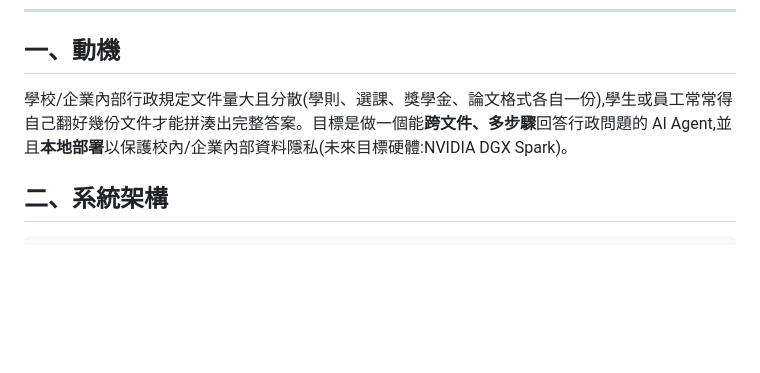
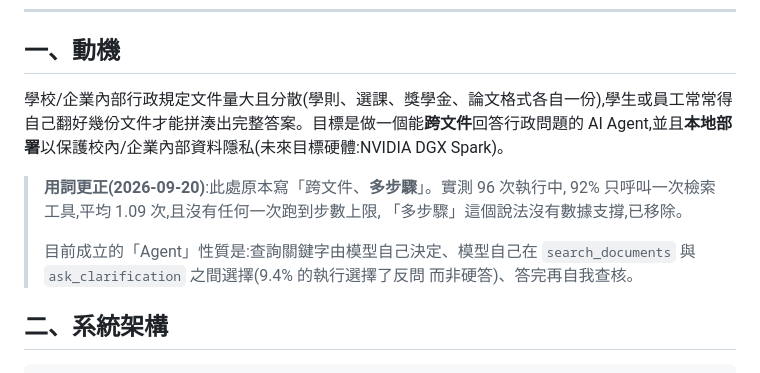
Before and after one commit to oscarchen29-ux/enterprise-knowledge-agent, a Markdown page: REPORT.md, the part around the change. GitHub-like rendering; blank space fills up the shorter version.

Commit message:
移除沒有數據支撐的「多步驟」說法
README 寫「多步驟校系行政問答 Agent」,REPORT 寫「跨文件、多步驟」,
但 benchmark 原始紀錄不支持:96 次執行中 92% 只呼叫一次 search_documents
(平均 1.09 次、最多 3 次),且 hit_max_steps 為 0。實際流程是
查一次 -> 生成 -> 自我查核。

目前成立的 Agent 性質改為據實描述:查詢關鍵字由模型自己決定、模型自己在
search_documents 與 ask_clarification 之間選擇(9.4% 的執行選擇反問而非
硬答)、答完再自我查核。

指導教授先前即指出「multi-step」用詞不精確,原始紀錄證實這個意見是對的。

Co-Authored-By: Claude Opus 5 <noreply@anthropic.com>

```diff
--- a/REPORT.md
+++ b/REPORT.md
@@ -9,7 +9,15 @@ GitHub: https://github.com/oscarchen29-ux/enterprise-knowledge-agent
 
 ## 一、動機
 
-學校/企業內部行政規定文件量大且分散(學則、選課、獎學金、論文格式各自一份),學生或員工常常得自己翻好幾份文件才能拼湊出完整答案。目標是做一個能**跨文件、多步驟**回答行政問題的 AI Agent,並且**本地部署**以保護校內/企業內部資料隱私(未來目標硬體:NVIDIA DGX Spark)。
+學校/企業內部行政規定文件量大且分散(學則、選課、獎學金、論文格式各自一份),學生或員工常常得自己翻好幾份文件才能拼湊出完整答案。目標是做一個能**跨文件**回答行政問題的 AI Agent,並且**本地部署**以保護校內/企業內部資料隱私(未來目標硬體:NVIDIA DGX Spark)。
+
+> **用詞更正(2026-09-20)**:此處原本寫「跨文件、**多步驟**」。實測 96 次執行中,
+> 92% 只呼叫一次檢索工具,平均 1.09 次,且沒有任何一次跑到步數上限,
+> 「多步驟」這個說法沒有數據支撐,已移除。
+>
+> 目前成立的「Agent」性質是:查詢關鍵字由模型自己決定、模型自己在
+> `search_documents` 與 `ask_clarification` 之間選擇(9.4% 的執行選擇了反問
+> 而非硬答)、答完再自我查核。
 
 ## 二、系統架構
 
```
Also changed, not shown: README.md (+5 -1 lines).
